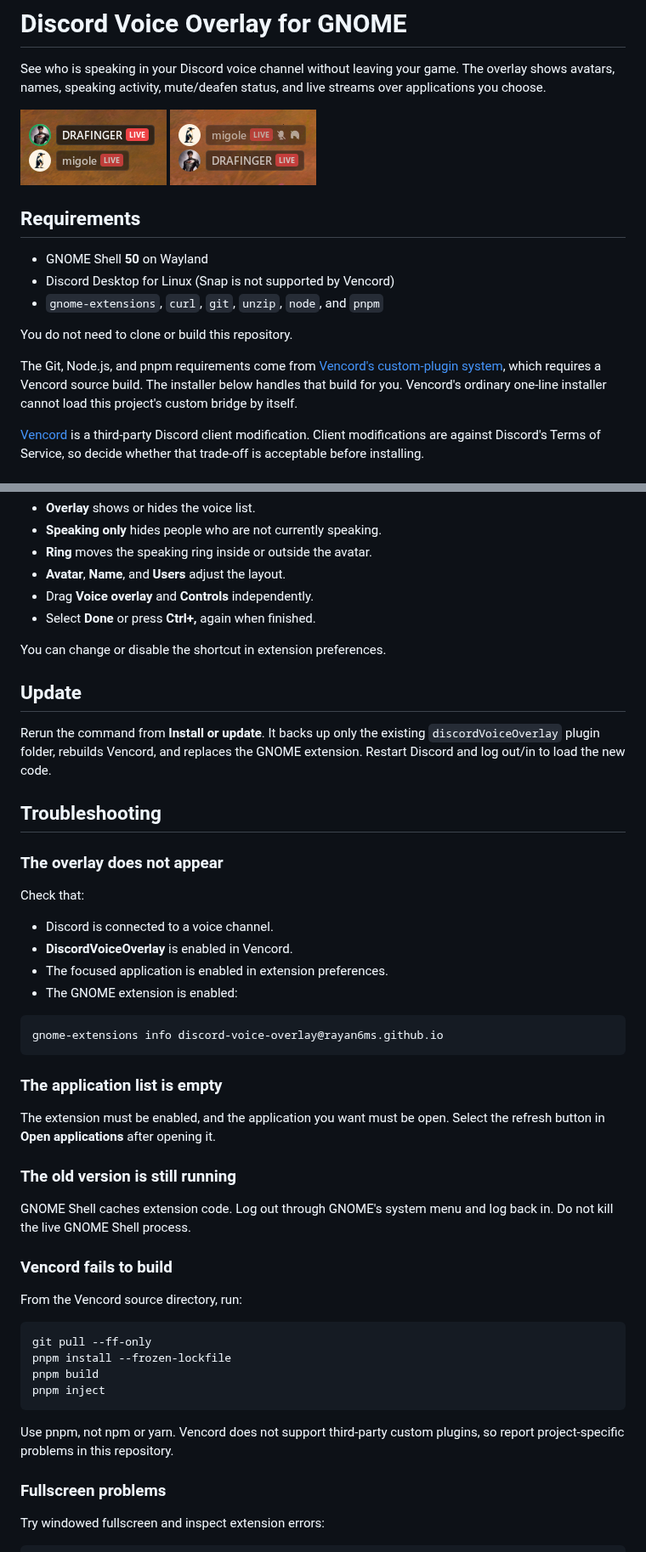
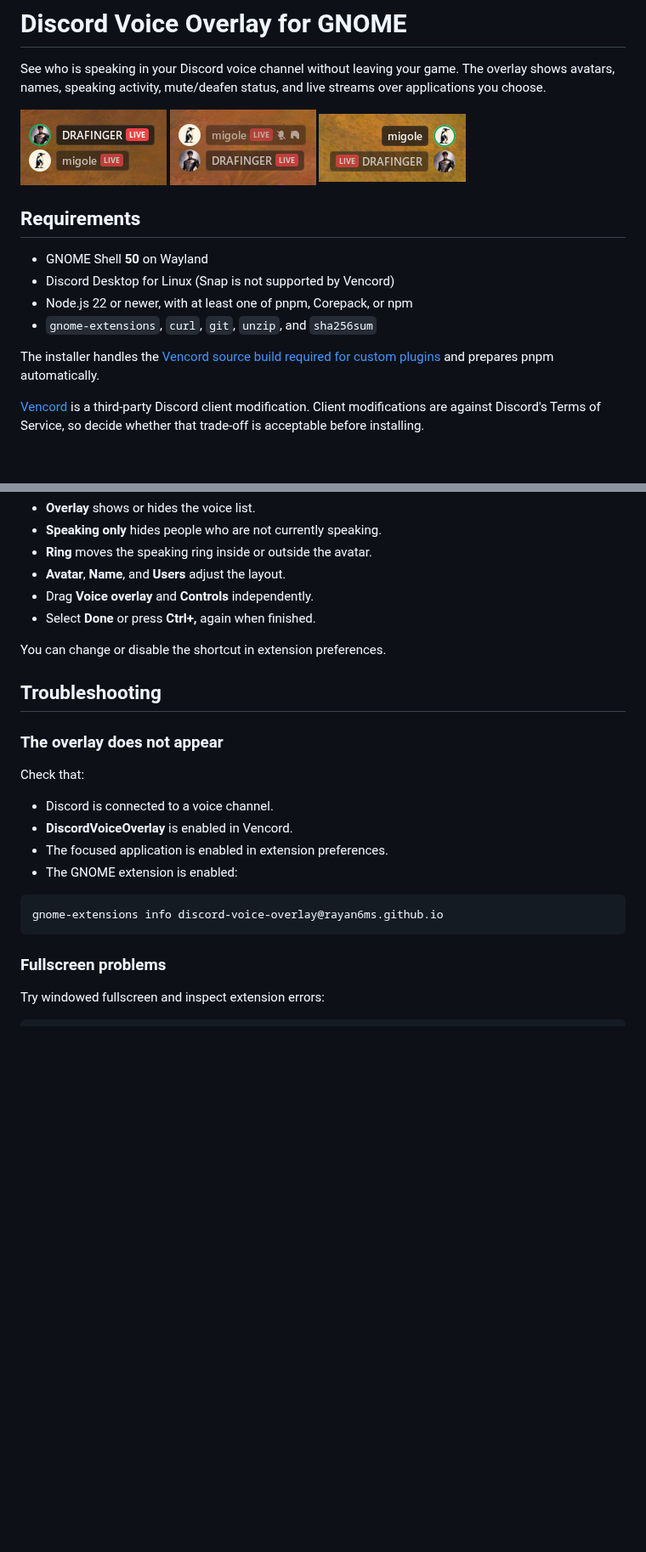
Before and after one commit to rayan6ms/discord-voice-overlay, a Markdown page: README.md, 2 parts joined by grey strips. Shown at 85% size. Rendered like a GitHub page; pictures changed too: docs/screenshots/overlay-right-side.png (added); blank space fills up the shorter version.

````diff
--- a/README.md
+++ b/README.md
@@ -4,16 +4,16 @@ See who is speaking in your Discord voice channel without leaving your game. The
 
 ![Discord Voice Overlay showing two people](docs/screenshots/overlay.png)
 ![Discord Voice Overlay showing mute, deafen, and live-stream status](docs/screenshots/overlay-with-icons.png)
+![Discord Voice Overlay aligned to the right edge](docs/screenshots/overlay-right-side.png)
 
 ## Requirements
 
 - GNOME Shell **50** on Wayland
 - Discord Desktop for Linux (Snap is not supported by Vencord)
-- `gnome-extensions`, `curl`, `git`, `unzip`, `node`, and `pnpm`
+- Node.js 22 or newer, with at least one of pnpm, Corepack, or npm
+- `gnome-extensions`, `curl`, `git`, `unzip`, and `sha256sum`
 
-You do not need to clone or build this repository.
-
-The Git, Node.js, and pnpm requirements come from [Vencord's custom-plugin system](https://docs.vencord.dev/installing/custom-plugins/), which requires a Vencord source build. The installer below handles that build for you. Vencord's ordinary one-line installer cannot load this project's custom bridge by itself.
+The installer handles the [Vencord source build required for custom plugins](https://docs.vencord.dev/installing/custom-plugins/) and prepares pnpm automatically.
 
 [Vencord](https://vencord.dev/) is a third-party Discord client modification. Client modifications are against Discord's Terms of Service, so decide whether that trade-off is acceptable before installing.
 
@@ -91,10 +75,6 @@ The default edit-mode shortcut is **Ctrl+,**. Press it while an allowed applicat
 
 You can change or disable the shortcut in extension preferences.
 
-## Update
-
-Rerun the command from **Install or update**. It backs up only the existing `discordVoiceOverlay` plugin folder, rebuilds Vencord, and replaces the GNOME extension. Restart Discord and log out/in to load the new code.
-
 ## Troubleshooting
 
 ### The overlay does not appear
@@ -109,27 +89,6 @@ Check that:
 ```sh
 gnome-extensions info discord-voice-overlay@rayan6ms.github.io
 ```
-
-### The application list is empty
-
-The extension must be enabled, and the application you want must be open. Select the refresh button in **Open applications** after opening it.
-
-### The old version is still running
-
-GNOME Shell caches extension code. Log out through GNOME's system menu and log back in. Do not kill the live GNOME Shell process.
-
-### Vencord fails to build
-
-From the Vencord source directory, run:
-
-```sh
-git pull --ff-only
-pnpm install --frozen-lockfile
-pnpm build
-pnpm inject
-```
-
-Use pnpm, not npm or yarn. Vencord does not support third-party custom plugins, so report project-specific problems in this repository.
 
 ### Fullscreen problems
 
````
Also changed, not shown: other parts of README.md (+2 -26 lines), CHANGELOG.md (+23 -0 lines), vencord-plugin/discordVoiceOverlay/README.md (deleted, +0 -15 lines), 9 other files.
